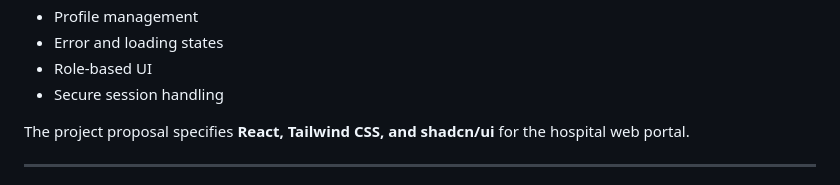
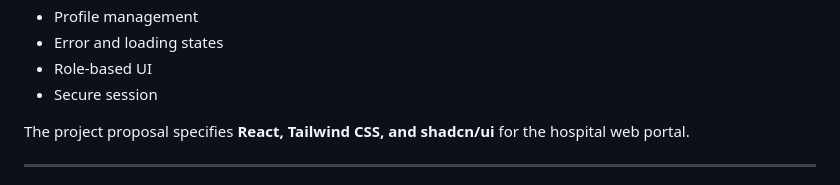
Before and after one commit to Bhavik9696/CryptoHealth, a Markdown page: frontend/README.MD, the part around the change. Drawn GitHub-style.

Commit message:
docs: update frontend README

```diff
--- a/frontend/README.MD
+++ b/frontend/README.MD
@@ -22,7 +22,7 @@ The frontend must provide a clean, responsive, accessible, and security-consciou
 * Profile management
 * Error and loading states
 * Role-based UI
-* Secure session handling
+* Secure session
 
 The project proposal specifies **React, Tailwind CSS, and shadcn/ui** for the hospital web portal.
 
```
